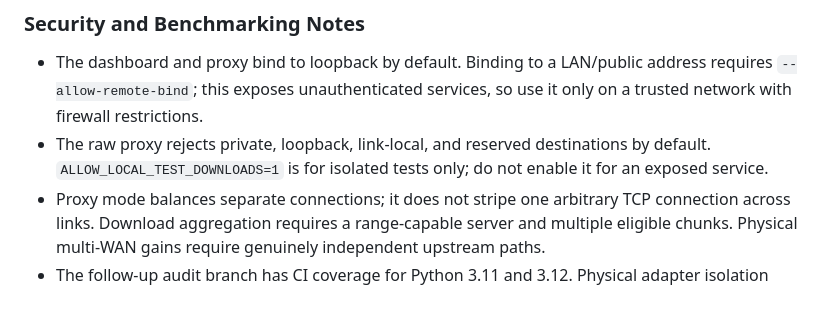
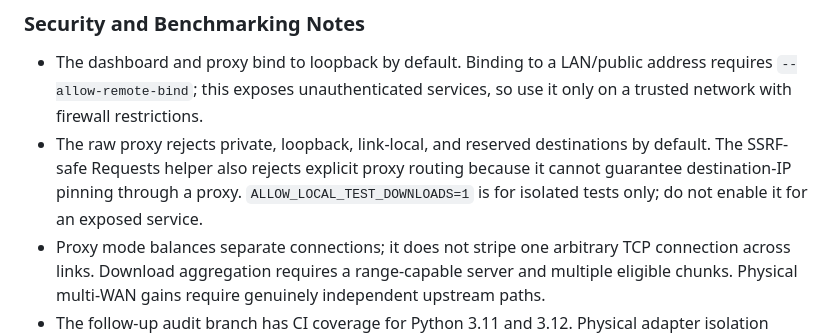
Before and after one commit to Weirdgamer20/Speedbooster, a Markdown page: README.md, the part around the change. Drawn GitHub-style; blank space fills up the shorter version.

Commit message:
Document strict proxy routing policy in security notes

```diff
--- a/README.md
+++ b/README.md
@@ -64,7 +64,7 @@ bash wsl_start.sh
 ### Security and Benchmarking Notes
 
 * The dashboard and proxy bind to loopback by default. Binding to a LAN/public address requires `--allow-remote-bind`; this exposes unauthenticated services, so use it only on a trusted network with firewall restrictions.
-* The raw proxy rejects private, loopback, link-local, and reserved destinations by default. `ALLOW_LOCAL_TEST_DOWNLOADS=1` is for isolated tests only; do not enable it for an exposed service.
+* The raw proxy rejects private, loopback, link-local, and reserved destinations by default. The SSRF-safe Requests helper also rejects explicit proxy routing because it cannot guarantee destination-IP pinning through a proxy. `ALLOW_LOCAL_TEST_DOWNLOADS=1` is for isolated tests only; do not enable it for an exposed service.
 * Proxy mode balances separate connections; it does not stripe one arbitrary TCP connection across links. Download aggregation requires a range-capable server and multiple eligible chunks. Physical multi-WAN gains require genuinely independent upstream paths.
 * The follow-up audit branch has CI coverage for Python 3.11 and 3.12. Physical adapter isolation remains unverified in hosted CI.
 
```
